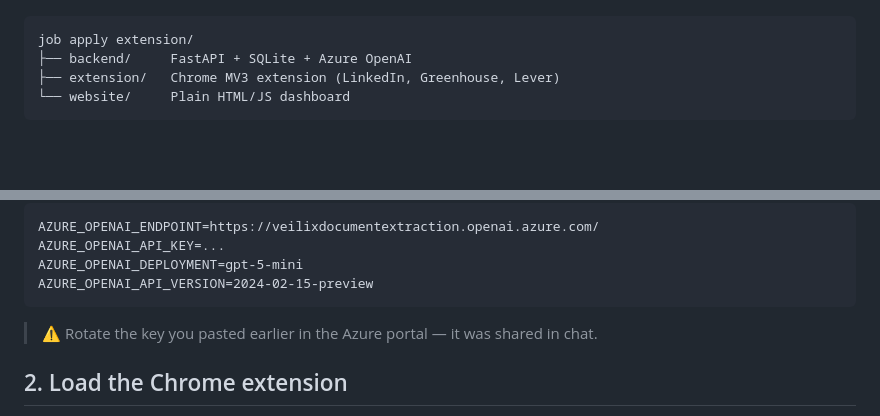
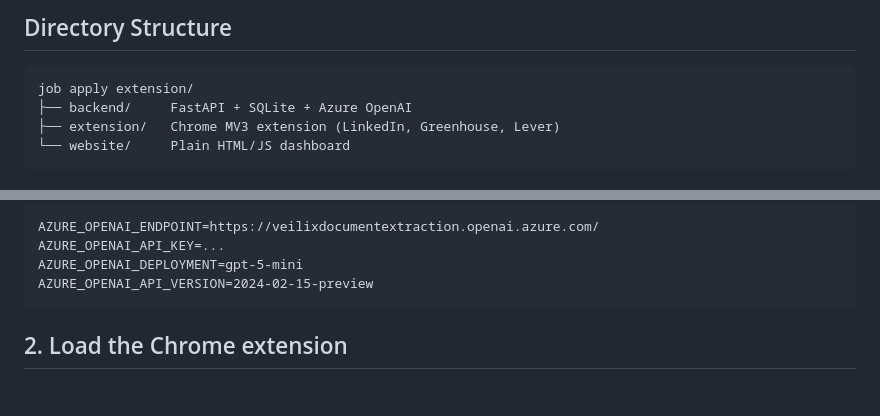
Before and after one commit to mazzyy/job-apply-extension, a Markdown page: README.md, 2 parts joined by grey strips. Rendered like a GitHub page; blank space fills up the shorter version.

Commit message:
docs: expand README with feature list, architecture diagram, and directory structure

````diff
--- a/README.md
+++ b/README.md
@@ -8,4 +53,8 @@ An end-to-end job application copilot:
 ```
+
+## Directory Structure
+
+```text
 job apply extension/
 ├── backend/     FastAPI + SQLite + Azure OpenAI
 ├── extension/   Chrome MV3 extension (LinkedIn, Greenhouse, Lever)
@@ -31,7 +80,6 @@ AZURE_OPENAI_DEPLOYMENT=gpt-5-mini
 AZURE_OPENAI_API_VERSION=2024-02-15-preview
 ```
 
-> ⚠️ Rotate the key you pasted earlier in the Azure portal — it was shared in chat.
 
 ## 2. Load the Chrome extension
 
````
Also changed, not shown: other parts of README.md (+45 -0 lines).
